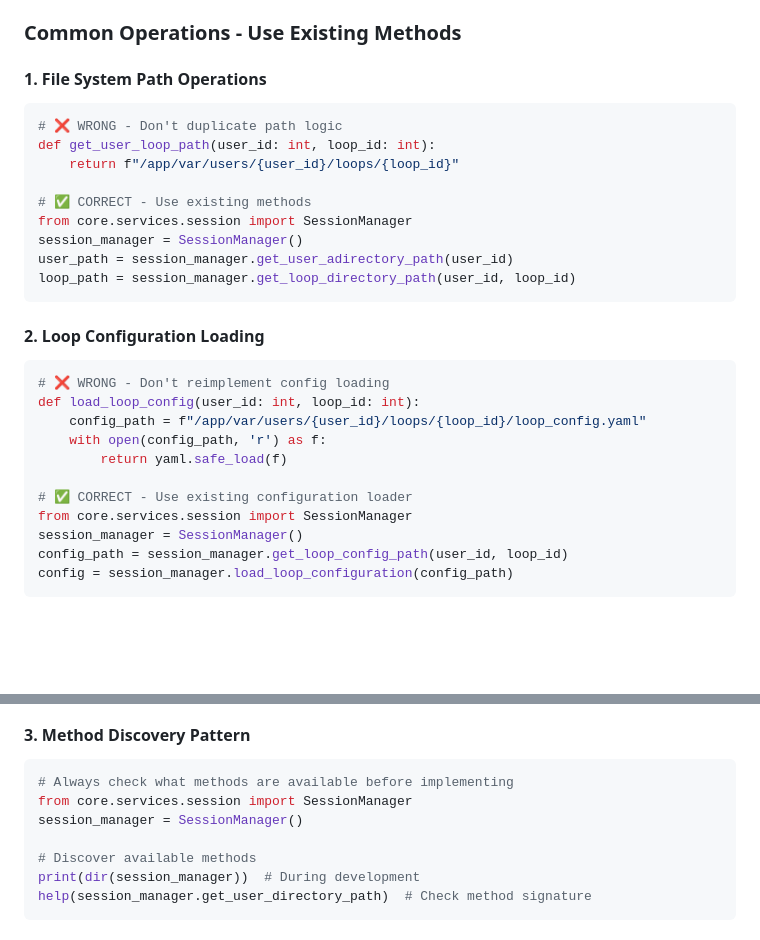
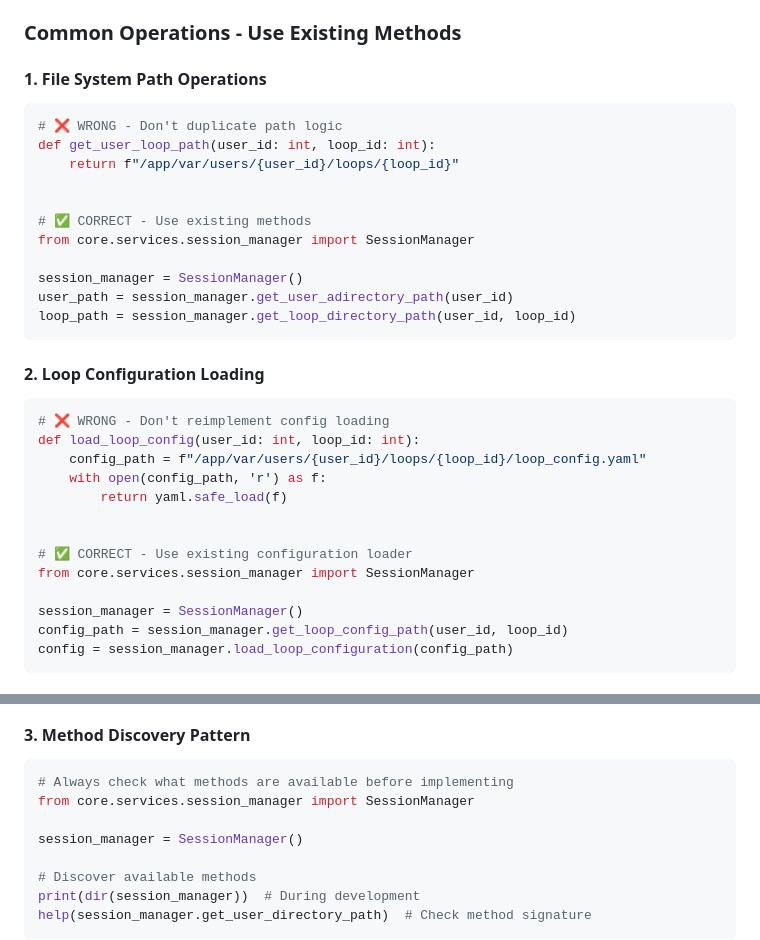
Before and after one commit to dantweb/loopai-sdk, a Markdown page: loopai_src/ENHANCED_ARCHITECTURE_PLAN.md, 2 parts joined by grey strips. Rendered like a GitHub page; blank space fills up the shorter version.

Commit message:
maybe working

````diff
--- a/loopai_src/ENHANCED_ARCHITECTURE_PLAN.md
+++ b/loopai_src/ENHANCED_ARCHITECTURE_PLAN.md
@@ -2143,19 +2143,23 @@ class LoopController:
 ### Common Operations - Use Existing Methods
 
 #### 1. File System Path Operations
+
 ```python
 # ❌ WRONG - Don't duplicate path logic
 def get_user_loop_path(user_id: int, loop_id: int):
     return f"/app/var/users/{user_id}/loops/{loop_id}"
 
+
 # ✅ CORRECT - Use existing methods
-from core.services.session import SessionManager
+from core.services.session_manager import SessionManager
+
 session_manager = SessionManager()
 user_path = session_manager.get_user_adirectory_path(user_id)
 loop_path = session_manager.get_loop_directory_path(user_id, loop_id)
 ```
 
 #### 2. Loop Configuration Loading
+
 ```python
 # ❌ WRONG - Don't reimplement config loading
 def load_loop_config(user_id: int, loop_id: int):
@@ -2163,8 +2167,10 @@ def load_loop_config(user_id: int, loop_id: int):
     with open(config_path, 'r') as f:
         return yaml.safe_load(f)
 
+
 # ✅ CORRECT - Use existing configuration loader
-from core.services.session import SessionManager
+from core.services.session_manager import SessionManager
+
 session_manager = SessionManager()
 config_path = session_manager.get_loop_config_path(user_id, loop_id)
 config = session_manager.load_loop_configuration(config_path)
@@ -2223,9 +2229,11 @@ logger.info(session_id, message)  # Much clearer intent
 - **BroadcastService**: Real-time communication with frontend
 
 #### 3. Method Discovery Pattern
+
 ```python
 # Always check what methods are available before implementing
-from core.services.session import SessionManager
+from core.services.session_manager import SessionManager
+
 session_manager = SessionManager()
 
 # Discover available methods
````
Also changed, not shown: loopai_src/CONCURRENT_EXECUTION_2_ASYNC_POOL.md (+6 -4 lines).
